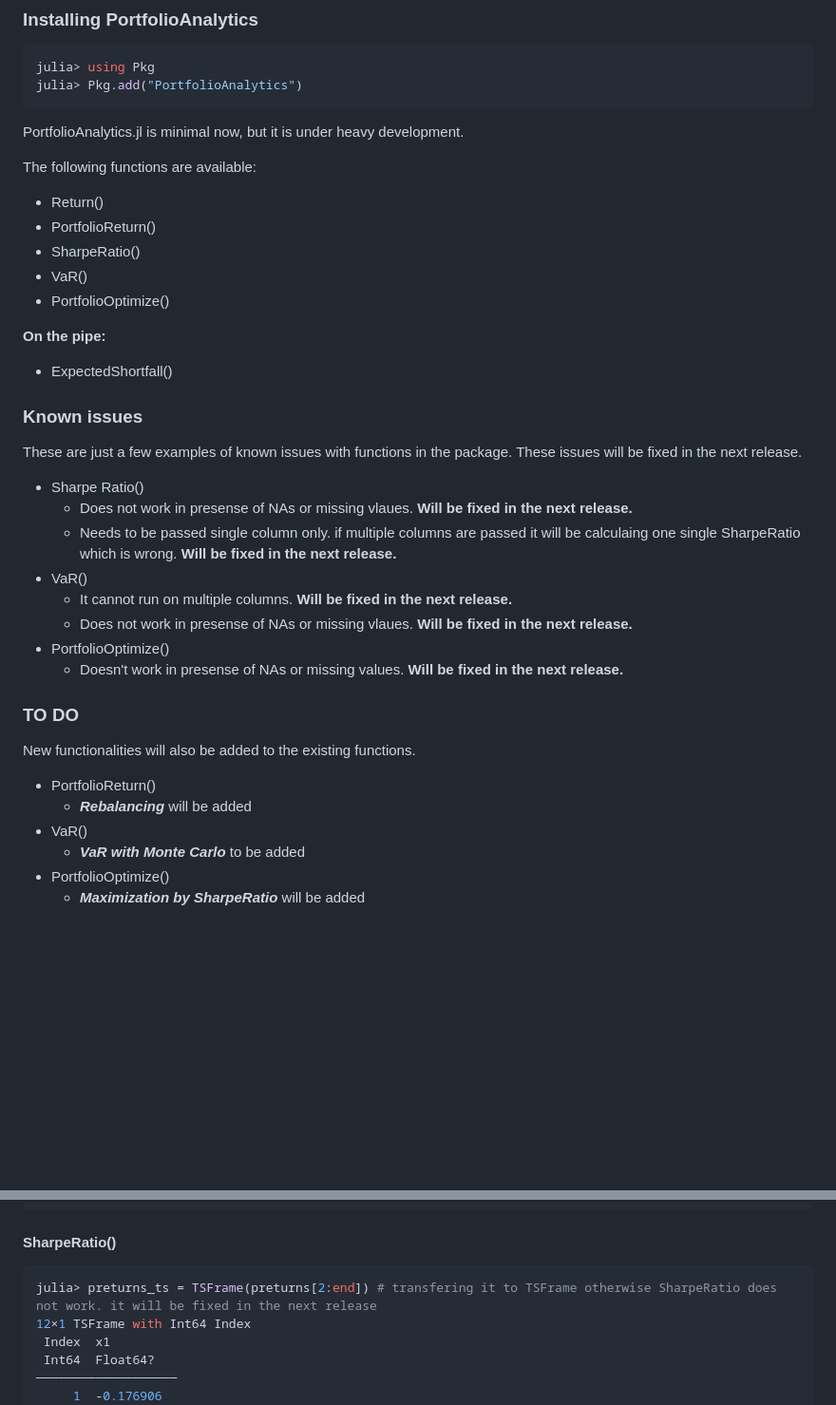
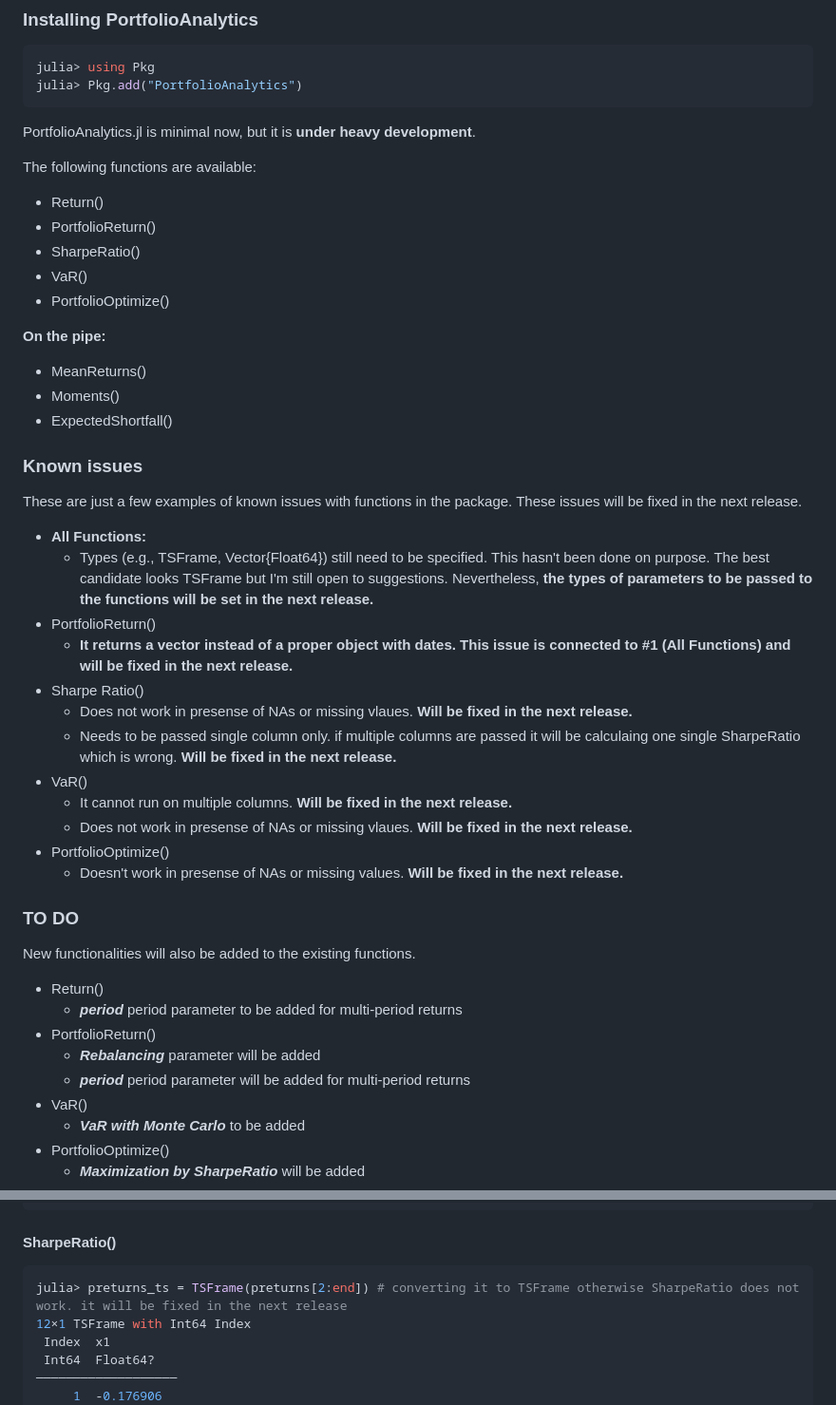
Before and after one commit to doganmehmet/PortfolioAnalytics.jl, a Markdown page: README.md, 2 parts joined by grey strips. Shown: that part at 95% size. GitHub-like rendering; blank space fills up the shorter version.

Commit message:
README improved

````diff
--- a/README.md
+++ b/README.md
@@ -12,7 +12,7 @@ julia> using Pkg
 julia> Pkg.add("PortfolioAnalytics")
 ```
 
-PortfolioAnalytics.jl is minimal now, but it is under heavy development.
+PortfolioAnalytics.jl is minimal now, but it is **under heavy development**.
 
 The following functions are available:
 * Return()
@@ -22,11 +22,16 @@ The following functions are available:
 * PortfolioOptimize()
 
 **On the pipe:**
+* MeanReturns()
+* Moments()
 * ExpectedShortfall()
 
 ### Known issues
 These are just a few examples of known issues with functions in the package. These issues will be fixed in the next release.
-
+* **All Functions:**
+    * Types (e.g., TSFrame, Vector{Float64}) still need to be specified. This hasn't been done on purpose. The best candidate looks TSFrame but I'm still open to suggestions. Nevertheless, **the types of parameters to be passed to the functions will be set in the next release.**
+* PortfolioReturn()
+    * **It returns a vector instead of a proper object with dates. This issue is connected to #1 (All Functions) and will be fixed in the next release.**
 * Sharpe Ratio()
     * Does not work in presense of NAs or missing vlaues. **Will be fixed in the next release.**
     * Needs to be passed single column only. if multiple columns are passed it will be calculaing one single SharpeRatio which is wrong. **Will be fixed in the next release.**
@@ -38,8 +43,11 @@ These are just a few examples of known issues with functions in the package. The
 
 ### TO DO
 New functionalities will also be added to the existing functions.
+* Return()
+    * ***period*** period parameter to be added for multi-period returns
 * PortfolioReturn()
-    * ***Rebalancing*** will be added
+    * ***Rebalancing*** parameter will be added
+    * ***period*** period parameter will be added for multi-period returns
 * VaR()
     * ***VaR with Monte Carlo*** to be added
 * PortfolioOptimize()
@@ -139,7 +147,7 @@ julia> preturns = PortfolioReturn(prices_ts, [0.4, 0.4, 0.2])
 
 #### SharpeRatio()
 ```julia
-julia> preturns_ts = TSFrame(preturns[2:end]) # transfering it to TSFrame otherwise SharpeRatio does not work. it will be fixed in the next release
+julia> preturns_ts = TSFrame(preturns[2:end]) # converting it to TSFrame otherwise SharpeRatio does not work. it will be fixed in the next release
 12×1 TSFrame with Int64 Index
  Index  x1
  Int64  Float64?
````
